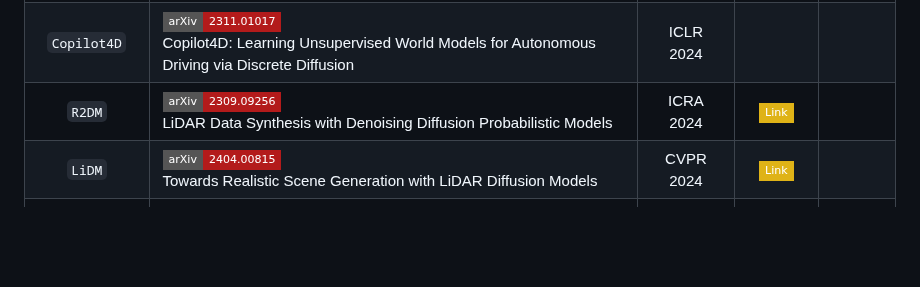
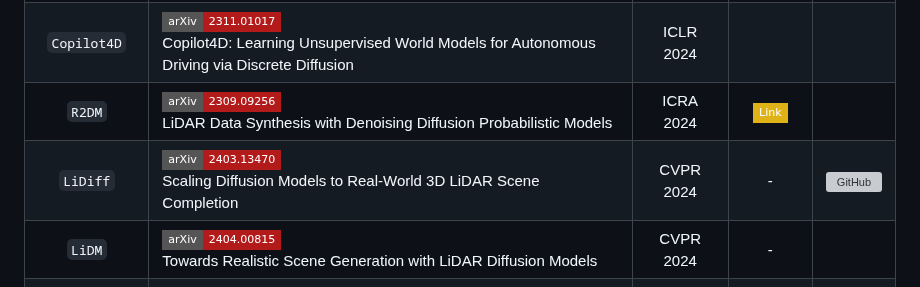
Before and after one commit to worldbench/survey, a Markdown page: README.md, the part around the change. GitHub-like rendering; badges without logos; blank space fills up the shorter version; grey boxes are pictures that could not be loaded.

```diff
--- a/README.md
+++ b/README.md
@@ -252,7 +252,8 @@
 | `UltraLiDAR` | [![arXiv](https://img.shields.io/badge/arXiv-2311.01448-b31b1b?style=flat-square&logo=arxiv)](https://arxiv.org/abs/2311.01448)<br>UltraLiDAR: Learning Compact Representations for LiDAR Completion and Generation | CVPR 2023 | [![Website](https://img.shields.io/badge/Link-yellow?style=flat-square&logo=gitbook)](https://waabi.ai/ultralidar/) |  |
 | `Copilot4D` | [![arXiv](https://img.shields.io/badge/arXiv-2311.01017-b31b1b?style=flat-square&logo=arxiv)](https://arxiv.org/abs/2311.01017)<br>Copilot4D: Learning Unsupervised World Models for Autonomous Driving via Discrete Diffusion | ICLR 2024 |
 | `R2DM` | [![arXiv](https://img.shields.io/badge/arXiv-2309.09256-b31b1b?style=flat-square&logo=arxiv)](https://arxiv.org/abs/2309.09256)<br>LiDAR Data Synthesis with Denoising Diffusion Probabilistic Models | ICRA 2024 | [![Website](https://img.shields.io/badge/Link-yellow?style=flat-square&logo=gitbook)](https://kazuto1011.github.io/r2dm) |  |
-| `LiDM` | [![arXiv](https://img.shields.io/badge/arXiv-2404.00815-b31b1b?style=flat-square&logo=arxiv)](https://arxiv.org/abs/2404.00815)<br>Towards Realistic Scene Generation with LiDAR Diffusion Models | CVPR 2024 | [![Website](https://img.shields.io/badge/Link-yellow?style=flat-square&logo=gitbook)](https://lidar-diffusion.github.io/) |  |
+| `LiDiff` | [![arXiv](https://img.shields.io/badge/arXiv-2403.13470-b31b1b?style=flat-square&logo=arxiv)](https://arxiv.org/abs/2403.13470)<br>Scaling Diffusion Models to Real-World 3D LiDAR Scene Completion | CVPR 2024 | - | [![GitHub](https://img.shields.io/github/stars/PRBonn/LiDiff)](https://github.com/PRBonn/LiDiff) |
+| `LiDM` | [![arXiv](https://img.shields.io/badge/arXiv-2404.00815-b31b1b?style=flat-square&logo=arxiv)](https://arxiv.org/abs/2404.00815)<br>Towards Realistic Scene Generation with LiDAR Diffusion Models | CVPR 2024 | - |  |
 | `ViDAR` | [![arXiv](https://img.shields.io/badge/arXiv-2312.17655-b31b1b?style=flat-square&logo=arxiv)](https://arxiv.org/abs/2312.17655)<br>Visual Point Cloud Forecasting enables Scalable Autonomous Driving | CVPR 2024 |
 | `RangeLDM` | [![arXiv](https://img.shields.io/badge/arXiv-2403.10094-b31b1b?style=flat-square&logo=arxiv)](https://arxiv.org/abs/2403.10094)<br>RangeLDM: Fast Realistic LiDAR Point Cloud Generation | ECCV 2024 |
 | `Text2LiDAR` | [![arXiv](https://img.shields.io/badge/arXiv-2407.19628-b31b1b?style=flat-square&logo=arxiv)](https://arxiv.org/abs/2407.19628)<br>Text2LiDAR: Text-Guided LiDAR Point Cloud Generation via Equirectangular Transformer | ECCV 2024 |
```
